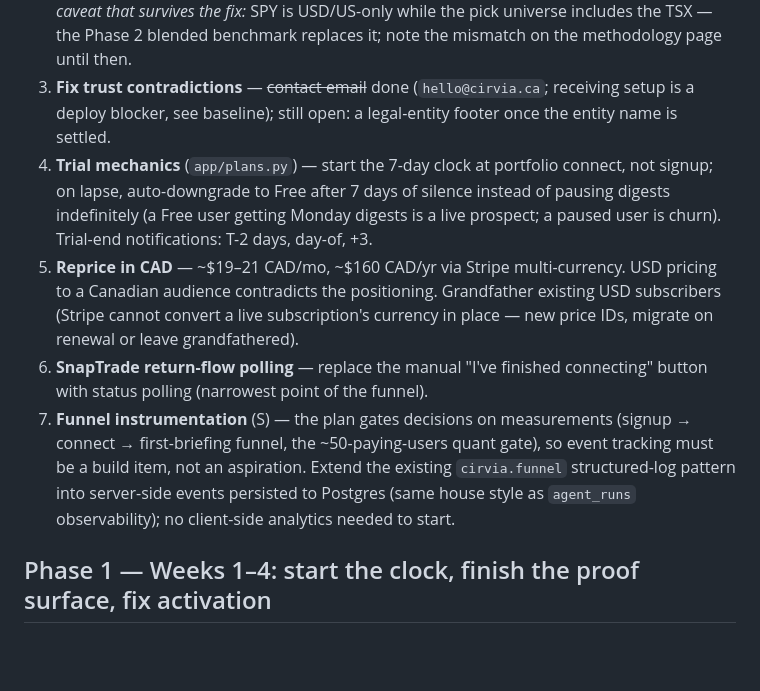
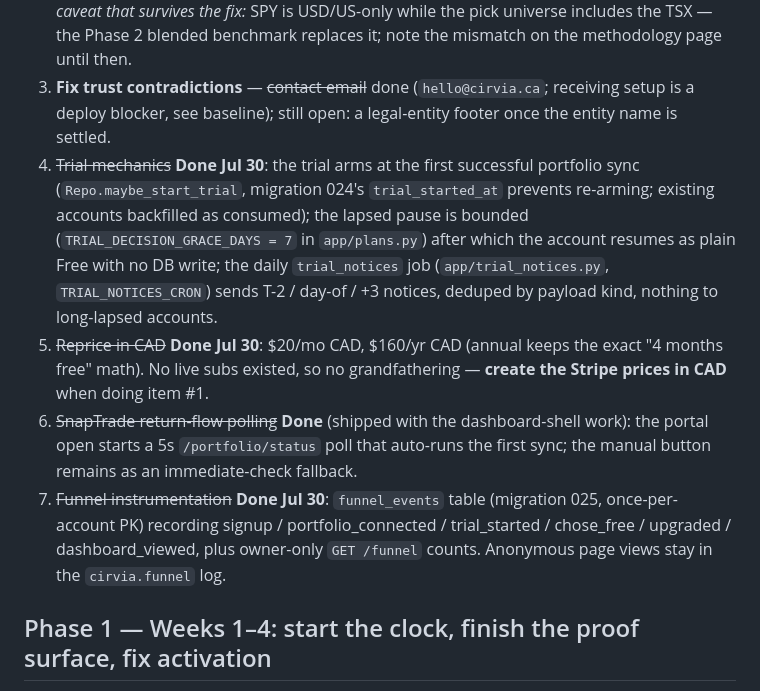
Before and after one commit to HassanFazal97/PersonalPortfolioAnalyst, a Markdown page: docs/ROADMAP.md, the part around the change. Rendered like a GitHub page; blank space fills up the shorter version.

Commit message:
Mark Phase 0 items 4-7 done in the roadmap
Co-Authored-By: Claude Fable 5 <noreply@anthropic.com>

```diff
--- a/docs/ROADMAP.md
+++ b/docs/ROADMAP.md
@@ -41,10 +41,10 @@ The analytical core is already unusually rigorous for a retail product — Ledoi
 1. **Ship billing live** — set the Stripe env vars in Railway prod, remove "coming soon" (`app/billing.py:32`). Until this is done, everything else on this roadmap is decoration: a trial funnel into a wall trains users that Pro isn't real. **This is item #1 in the entire plan.**
 2. ~~Fix the two remaining track-record honesty bugs~~ **Done Jul 30** (see baseline above). *Interim caveat that survives the fix:* SPY is USD/US-only while the pick universe includes the TSX — the Phase 2 blended benchmark replaces it; note the mismatch on the methodology page until then.
 3. **Fix trust contradictions** — ~~contact email~~ done (`hello@cirvia.ca`; receiving setup is a deploy blocker, see baseline); still open: a legal-entity footer once the entity name is settled.
-4. **Trial mechanics** (`app/plans.py`) — start the 7-day clock at portfolio connect, not signup; on lapse, auto-downgrade to Free after 7 days of silence instead of pausing digests indefinitely (a Free user getting Monday digests is a live prospect; a paused user is churn). Trial-end notifications: T-2 days, day-of, +3.
-5. **Reprice in CAD** — ~$19–21 CAD/mo, ~$160 CAD/yr via Stripe multi-currency. USD pricing to a Canadian audience contradicts the positioning. Grandfather existing USD subscribers (Stripe cannot convert a live subscription's currency in place — new price IDs, migrate on renewal or leave grandfathered).
-6. **SnapTrade return-flow polling** — replace the manual "I've finished connecting" button with status polling (narrowest point of the funnel).
-7. **Funnel instrumentation** (S) — the plan gates decisions on measurements (signup → connect → first-briefing funnel, the ~50-paying-users quant gate), so event tracking must be a build item, not an aspiration. Extend the existing `cirvia.funnel` structured-log pattern into server-side events persisted to Postgres (same house style as `agent_runs` observability); no client-side analytics needed to start.
+4. ~~Trial mechanics~~ **Done Jul 30**: the trial arms at the first successful portfolio sync (`Repo.maybe_start_trial`, migration 024's `trial_started_at` prevents re-arming; existing accounts backfilled as consumed); the lapsed pause is bounded (`TRIAL_DECISION_GRACE_DAYS = 7` in `app/plans.py`) after which the account resumes as plain Free with no DB write; the daily `trial_notices` job (`app/trial_notices.py`, `TRIAL_NOTICES_CRON`) sends T-2 / day-of / +3 notices, deduped by payload kind, nothing to long-lapsed accounts.
+5. ~~Reprice in CAD~~ **Done Jul 30**: $20/mo CAD, $160/yr CAD (annual keeps the exact "4 months free" math). No live subs existed, so no grandfathering — **create the Stripe prices in CAD** when doing item #1.
+6. ~~SnapTrade return-flow polling~~ **Done** (shipped with the dashboard-shell work): the portal open starts a 5s `/portfolio/status` poll that auto-runs the first sync; the manual button remains as an immediate-check fallback.
+7. ~~Funnel instrumentation~~ **Done Jul 30**: `funnel_events` table (migration 025, once-per-account PK) recording signup / portfolio_connected / trial_started / chose_free / upgraded / dashboard_viewed, plus owner-only `GET /funnel` counts. Anonymous page views stay in the `cirvia.funnel` log.
 
 ## Phase 1 — Weeks 1–4: start the clock, finish the proof surface, fix activation
 
```
